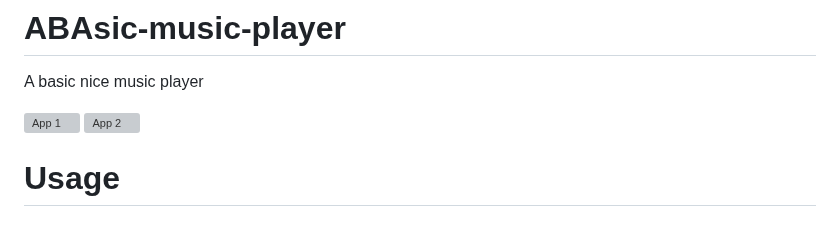
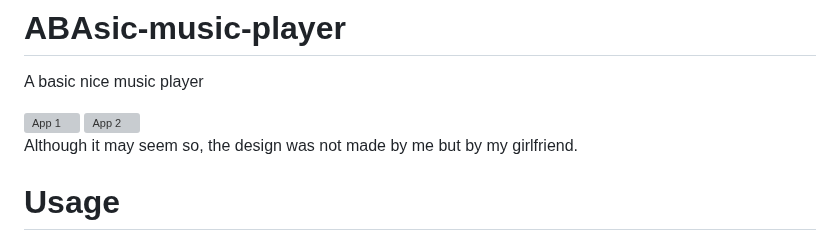
Before and after one commit to agarnung/ABAsic-music-player, a Markdown page: README.md, the part around the change. Drawn GitHub-style; grey boxes are pictures that could not be loaded.

```diff
--- a/README.md
+++ b/README.md
@@ -5,6 +5,8 @@ A basic nice music player
     <img src="./assets/app1.png" alt="App 1" height="450">
     <img src="./assets/app2.png" alt="App 2"height="450">
 </div>
+
+Although it may seem so, the design was not made by me but by my girlfriend.
 
 # Usage
 
```
